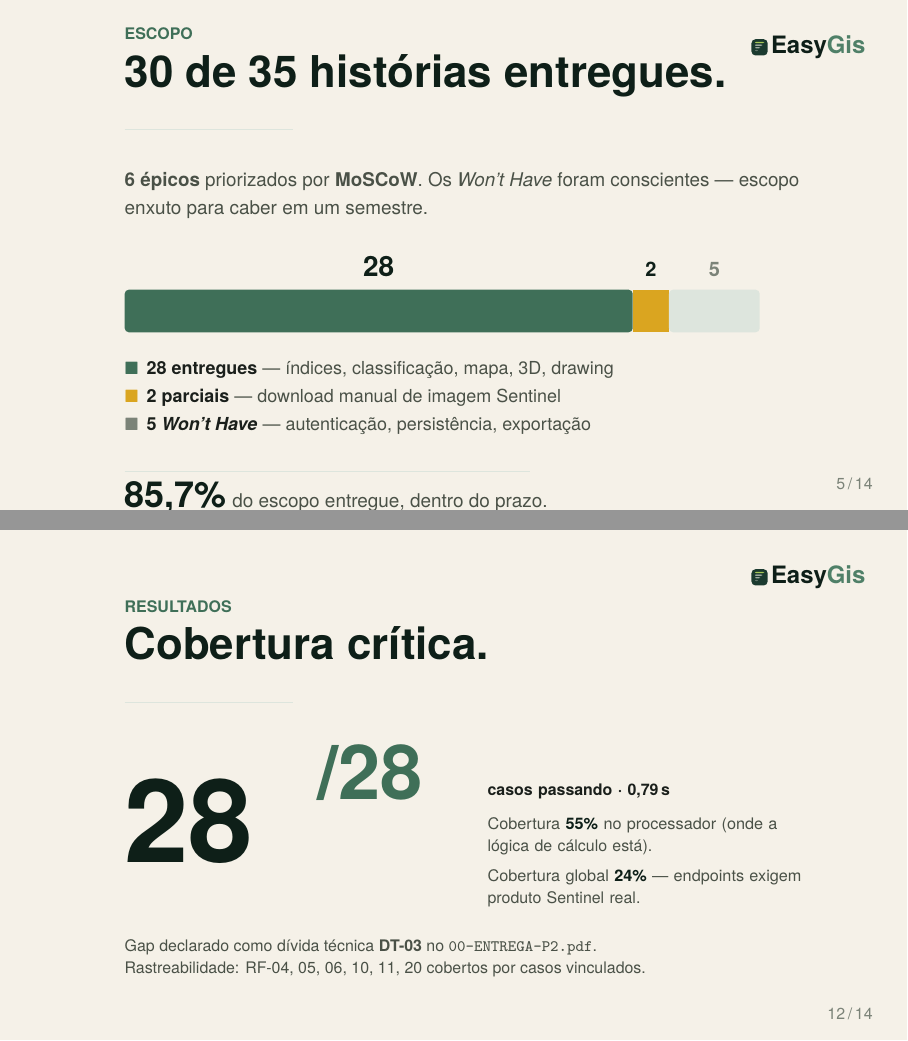
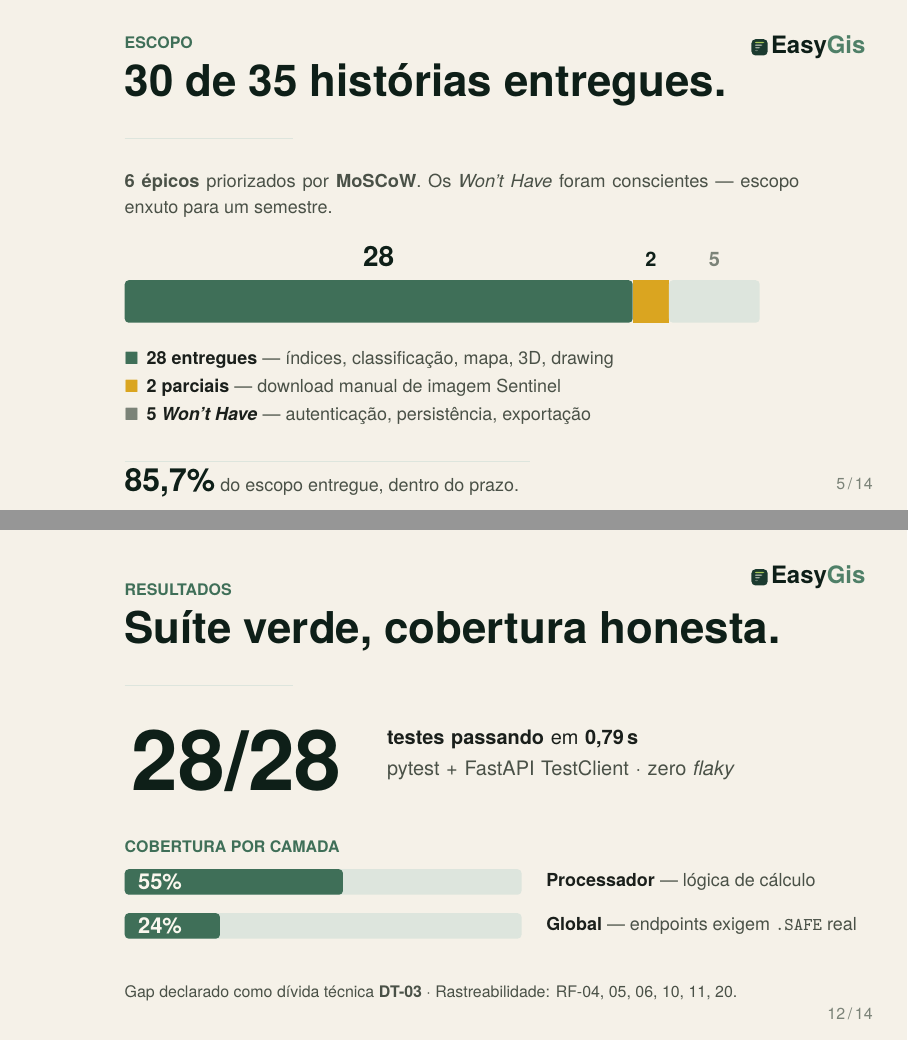
Before and after one commit to luisg0c/EasyGis, LaTeX slides (docs/p2/apresentacao-p2.tex): pages 5 and 12 of 14, joined at a grey line. Compiled offline with pdfLaTeX.

Commit message:
fix(slides): redesenhar slide 12 (barras de cobertura) e ajustar slide 5

```diff
--- a/docs/p2/apresentacao-p2.tex
+++ b/docs/p2/apresentacao-p2.tex
@@ -243,12 +243,12 @@
   \hspace{1.2cm}\begin{minipage}{0.85\textwidth}
     \slidehead{Escopo}{30 de 35 histórias entregues.}
 
-    \vspace{0.2cm}
+    \vspace{0.1cm}
 
-    {\sffamily\fontsize{9.5pt}{14pt}\selectfont\color{smoke}%
-    \textbf{6 épicos} priorizados por \textbf{MoSCoW}. Os \textit{Won't Have} foram conscientes — escopo enxuto para caber em um semestre.\par}
+    {\sffamily\fontsize{9pt}{13pt}\selectfont\color{smoke}%
+    \textbf{6 épicos} priorizados por \textbf{MoSCoW}. Os \textit{Won't Have} foram conscientes — escopo enxuto para um semestre.\par}
 
-    \vspace{0.5cm}
+    \vspace{0.35cm}
 
     % Barra de progresso visual: 28 verde + 2 amarelo + 5 cinza
     \begin{tikzpicture}
@@ -278,10 +278,10 @@
 
     {\color{moss100}\rule{0.6\textwidth}{0.4pt}}
 
-    \vspace{0.15cm}
+    \vspace{0.1cm}
 
-    {\sffamily\fontsize{18pt}{20pt}\selectfont\bfseries\color{moss950}%
-    85{,}7\%\,}{\sffamily\fontsize{9.5pt}{13pt}\selectfont\color{smoke}%
+    {\sffamily\fontsize{16pt}{18pt}\selectfont\bfseries\color{moss950}%
+    85{,}7\%\,}{\sffamily\fontsize{9pt}{12pt}\selectfont\color{smoke}%
     do escopo entregue, dentro do prazo.\par}
   \end{minipage}
   \footchrome
@@ -500,32 +500,56 @@
 \begin{frame}[plain]
   \vspace{0.5cm}
   \hspace{1.2cm}\begin{minipage}{0.85\textwidth}
-    \slidehead{Resultados}{Cobertura crítica.}
+    \slidehead{Resultados}{Suíte verde, cobertura honesta.}
 
-    \vspace{0.4cm}
+    \vspace{0.3cm}
 
+    % Linha 1: testes passando — destaque grande
     \begin{tikzpicture}
-      \node[anchor=north west, inner sep=0,
-            font=\sffamily\bfseries\fontsize{58pt}{58pt}\selectfont\color{moss950}]
-        at (0,0) {28};
-      \node[anchor=north west, inner sep=0,
-            font=\sffamily\bfseries\fontsize{38pt}{38pt}\selectfont\color{moss700}]
-        at (3.4,0.6) {/28};
-
-      \node[anchor=north west, inner sep=0,
-            text width=5.6cm,
-            font=\sffamily\fontsize{8pt}{11pt}\selectfont\color{charcoal}]
-        at (6.4,-0.1) {%
-        \textbf{casos passando · 0{,}79\,s}\\[6pt]
-        \textcolor{smoke}{Cobertura \textbf{\textcolor{moss950}{55\%}} no processador (onde a lógica de cálculo está).}\\[4pt]
-        \textcolor{smoke}{Cobertura global \textbf{\textcolor{moss950}{24\%}} — endpoints exigem produto Sentinel real.}\par};
+      \node[anchor=west, font=\sffamily\bfseries\fontsize{42pt}{42pt}\selectfont\color{moss950}]
+        at (0,0) {28/28};
+      \node[anchor=west, font=\sffamily\fontsize{10pt}{14pt}\selectfont\color{charcoal}, text width=8cm]
+        at (4.5,0.1) {%
+        \textbf{testes passando} em \textbf{0{,}79\,s}\\[2pt]
+        \textcolor{smoke}{pytest + FastAPI TestClient · zero \textit{flaky}}};
     \end{tikzpicture}
 
-    \vspace{0.4cm}
+    \vspace{0.6cm}
+
+    {\sffamily\fontsize{8pt}{10pt}\selectfont\bfseries\color{moss700}COBERTURA POR CAMADA\par}
+
+    \vspace{0.2cm}
+
+    % Barra de cobertura: processador (55%)
+    \begin{tikzpicture}
+      \def\barH{0.45}
+      \def\barW{7.0}
+      \fill[moss100, rounded corners=2pt] (0,0) rectangle (\barW, \barH);
+      \fill[moss700, rounded corners=2pt] (0,0) rectangle (0.55*\barW, \barH);
+      \node[anchor=west, font=\sffamily\bfseries\fontsize{11pt}{13pt}\selectfont\color{cream}]
+        at (0.1, \barH/2) {55\%};
+      \node[anchor=west, font=\sffamily\fontsize{9pt}{12pt}\selectfont\color{charcoal}]
+        at (\barW + 0.3, \barH/2) {\textbf{Processador} \textcolor{smoke}{— lógica de cálculo}};
+    \end{tikzpicture}
+
+    \vspace{0.18cm}
+
+    % Barra de cobertura: global (24%)
+    \begin{tikzpicture}
+      \def\barH{0.45}
+      \def\barW{7.0}
+      \fill[moss100, rounded corners=2pt] (0,0) rectangle (\barW, \barH);
+      \fill[moss700, rounded corners=2pt] (0,0) rectangle (0.24*\barW, \barH);
+      \node[anchor=west, font=\sffamily\bfseries\fontsize{11pt}{13pt}\selectfont\color{cream}]
+        at (0.1, \barH/2) {24\%};
+      \node[anchor=west, font=\sffamily\fontsize{9pt}{12pt}\selectfont\color{charcoal}]
+        at (\barW + 0.3, \barH/2) {\textbf{Global} \textcolor{smoke}{— endpoints exigem \texttt{.SAFE} real}};
+    \end{tikzpicture}
+
+    \vspace{0.6cm}
 
     {\sffamily\fontsize{8pt}{11pt}\selectfont\color{smoke}%
-    Gap declarado como dívida técnica \textbf{DT-03} no \texttt{00-ENTREGA-P2.pdf}.\\
-    Rastreabilidade: RF-04, 05, 06, 10, 11, 20 cobertos por casos vinculados.\par}
+    Gap declarado como dívida técnica \textbf{DT-03} · Rastreabilidade: RF-04, 05, 06, 10, 11, 20.\par}
   \end{minipage}
   \footchrome
 \end{frame}
```
Also changed, not shown: docs/p2/apresentacao-p2.pdf.
